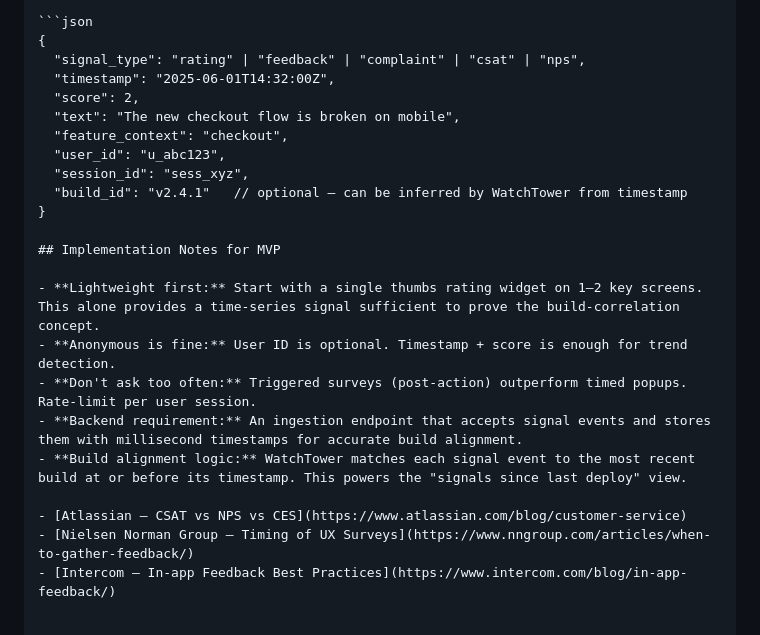
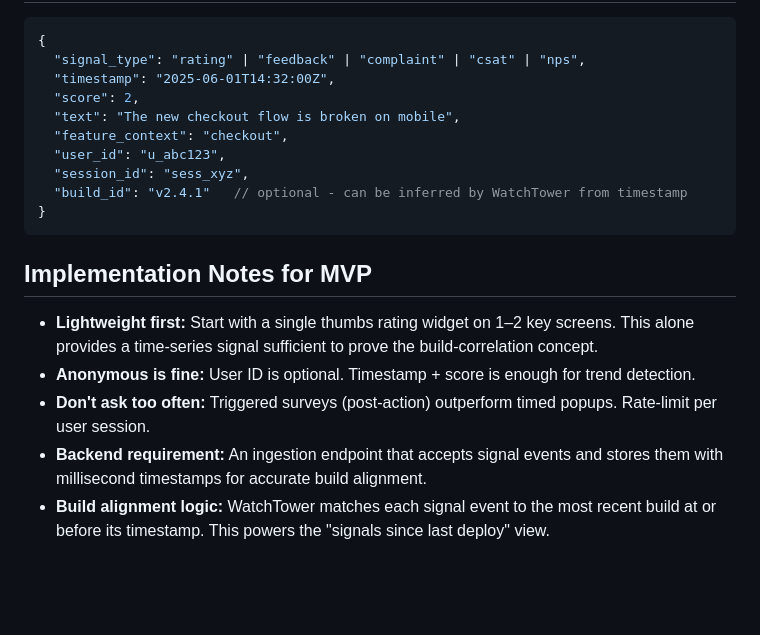
Before and after one commit to cse110-sp26-group10/WatchTower, a Markdown page: docs/research/upset-user-signals.md, the part around one of its changes. Rendered like a GitHub page; blank space fills up the shorter version.

````diff
--- a/docs/research/upset-user-signals.md
+++ b/docs/research/upset-user-signals.md
@@ -106,8 +107,9 @@ Timeline view:
   "feature_context": "checkout",
   "user_id": "u_abc123",
   "session_id": "sess_xyz",
-  "build_id": "v2.4.1"   // optional — can be inferred by WatchTower from timestamp
+  "build_id": "v2.4.1"   // optional - can be inferred by WatchTower from timestamp
 }
+```
 
 ## Implementation Notes for MVP
 
@@ -116,7 +118,3 @@ Timeline view:
 - **Don't ask too often:** Triggered surveys (post-action) outperform timed popups. Rate-limit per user session.
 - **Backend requirement:** An ingestion endpoint that accepts signal events and stores them with millisecond timestamps for accurate build alignment.
 - **Build alignment logic:** WatchTower matches each signal event to the most recent build at or before its timestamp. This powers the "signals since last deploy" view.
-
-- [Atlassian — CSAT vs NPS vs CES](https://www.atlassian.com/blog/customer-service)
-- [Nielsen Norman Group — Timing of UX Surveys](https://www.nngroup.com/articles/when-to-gather-feedback/)
-- [Intercom — In-app Feedback Best Practices](https://www.intercom.com/blog/in-app-feedback/)
````
Also changed, not shown: other parts of docs/research/upset-user-signals.md (+9 -8 lines).
